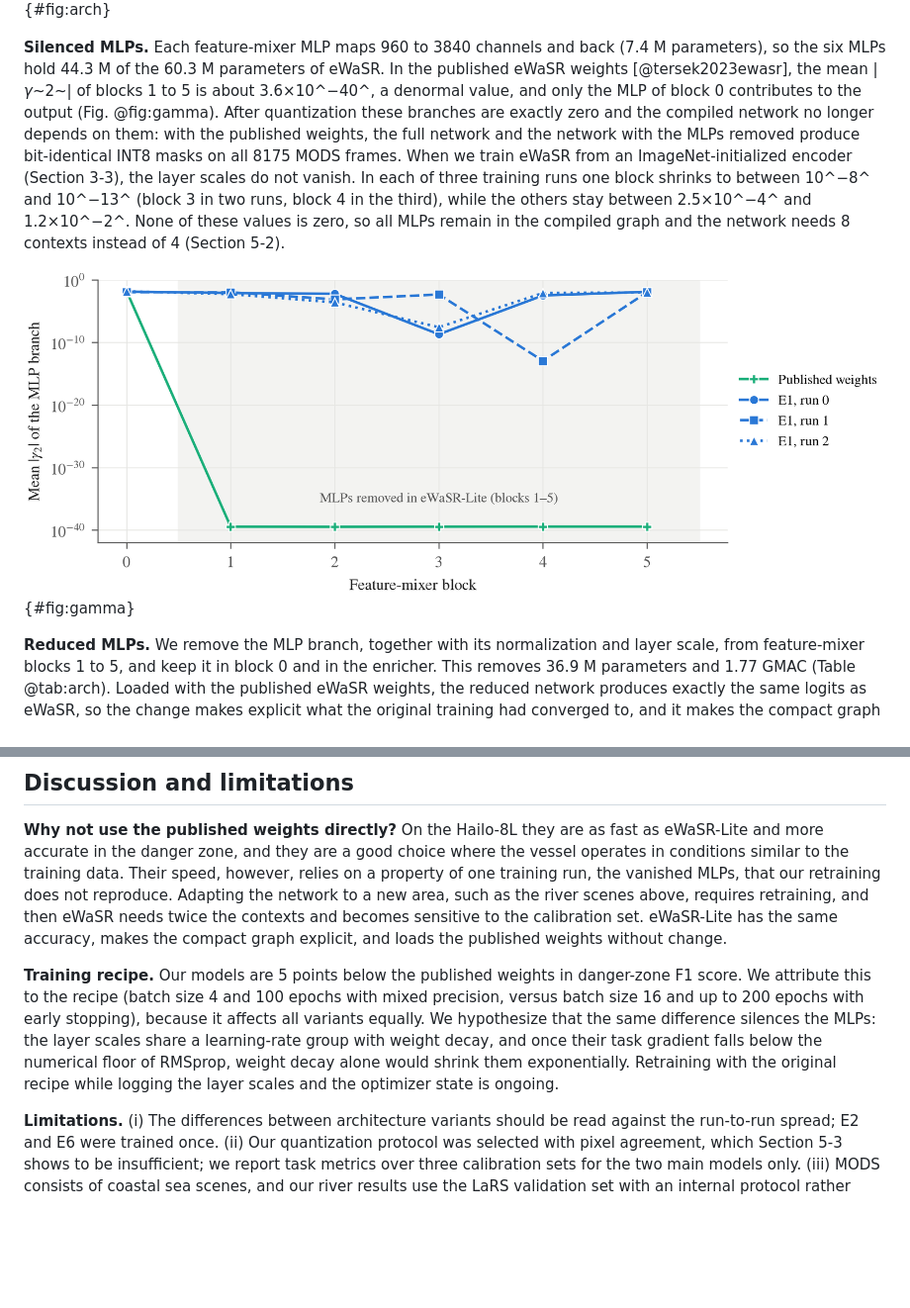
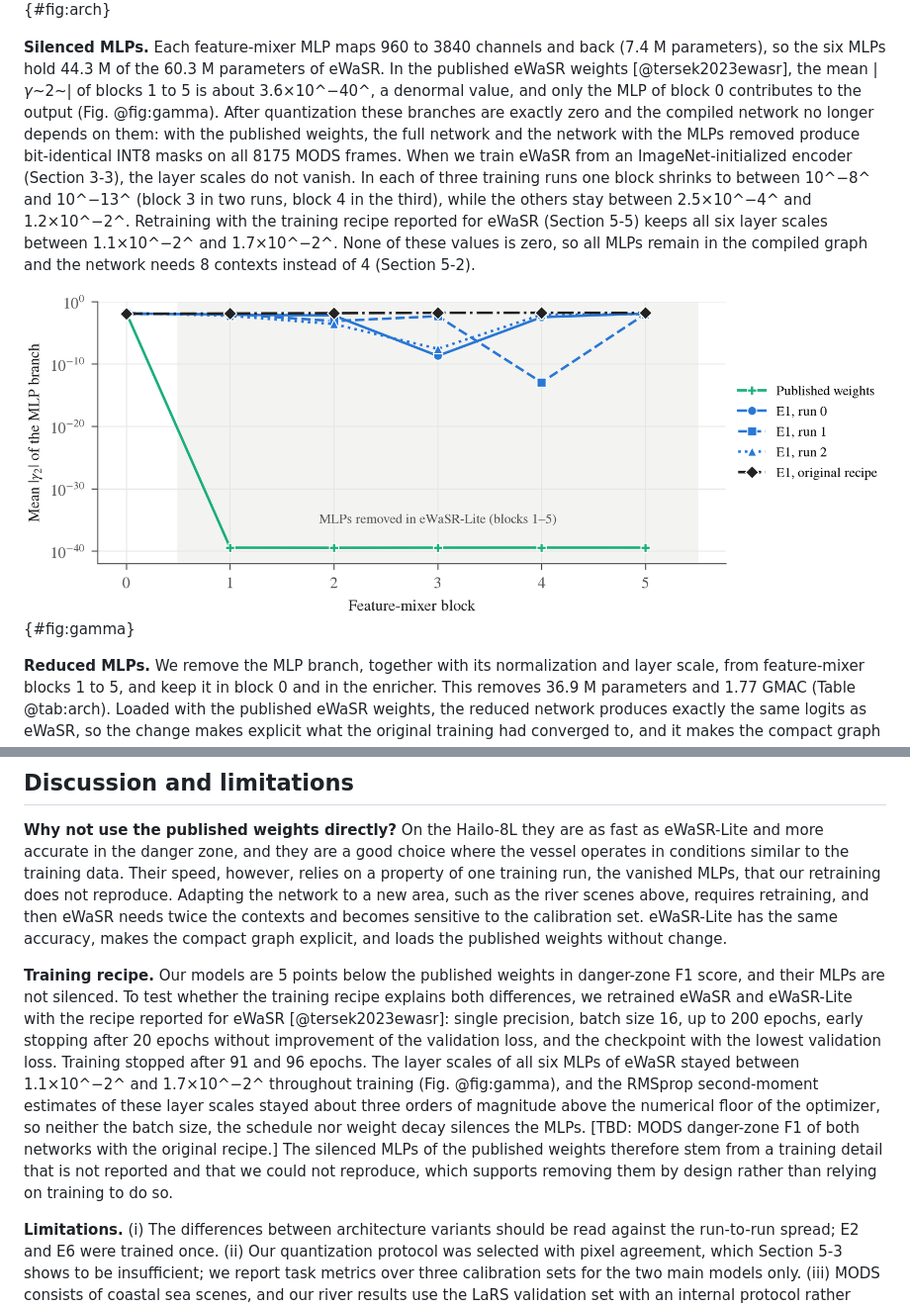
Before and after one commit to huyhau0504-cmd/WaRS, a Markdown page: paper/eej/manuscript.md, 2 parts joined by grey strips. Shown at 99% size. GitHub-like rendering; pictures changed too: paper/figs/gamma.png; blank space fills up the shorter version.

```diff
--- a/paper/eej/manuscript.md
+++ b/paper/eej/manuscript.md
@@ -62,9 +62,9 @@ in which σ is the sigmoid function, *k* is a 3×3 convolution kernel, and the m
 
 ![eWaSR-Lite on Raspberry Pi 5 with a Hailo-8L accelerator. Each feature-mixer block is a MetaFormer block (token mixer followed by an MLP, both with layer scale). The MLPs of blocks 1–5, which hold 61% of the parameters of eWaSR, are removed, and the spatial mixers of blocks 4–5 and of the enricher are replaced by the depthwise gate D. Normalization runs on the accelerator; upsampling of the logits and the arg-max run on the host.](../figs/arch.png){#fig:arch}
 
-**Silenced MLPs.** Each feature-mixer MLP maps 960 to 3840 channels and back (7.4 M parameters), so the six MLPs hold 44.3 M of the 60.3 M parameters of eWaSR. In the published eWaSR weights [@tersek2023ewasr], the mean |*γ*~2~| of blocks 1 to 5 is about 3.6×10^−40^, a denormal value, and only the MLP of block 0 contributes to the output (Fig. @fig:gamma). After quantization these branches are exactly zero and the compiled network no longer depends on them: with the published weights, the full network and the network with the MLPs removed produce bit-identical INT8 masks on all 8175 MODS frames. When we train eWaSR from an ImageNet-initialized encoder (Section 3-3), the layer scales do not vanish. In each of three training runs one block shrinks to between 10^−8^ and 10^−13^ (block 3 in two runs, block 4 in the third), while the others stay between 2.5×10^−4^ and 1.2×10^−2^. None of these values is zero, so all MLPs remain in the compiled graph and the network needs 8 contexts instead of 4 (Section 5-2).
+**Silenced MLPs.** Each feature-mixer MLP maps 960 to 3840 channels and back (7.4 M parameters), so the six MLPs hold 44.3 M of the 60.3 M parameters of eWaSR. In the published eWaSR weights [@tersek2023ewasr], the mean |*γ*~2~| of blocks 1 to 5 is about 3.6×10^−40^, a denormal value, and only the MLP of block 0 contributes to the output (Fig. @fig:gamma). After quantization these branches are exactly zero and the compiled network no longer depends on them: with the published weights, the full network and the network with the MLPs removed produce bit-identical INT8 masks on all 8175 MODS frames. When we train eWaSR from an ImageNet-initialized encoder (Section 3-3), the layer scales do not vanish. In each of three training runs one block shrinks to between 10^−8^ and 10^−13^ (block 3 in two runs, block 4 in the third), while the others stay between 2.5×10^−4^ and 1.2×10^−2^. Retraining with the training recipe reported for eWaSR (Section 5-5) keeps all six layer scales between 1.1×10^−2^ and 1.7×10^−2^. None of these values is zero, so all MLPs remain in the compiled graph and the network needs 8 contexts instead of 4 (Section 5-2).
 
-![Layer scale of the MLP branch (mean |γ~2~| over channels, logarithmic axis) per feature-mixer block, for the published eWaSR weights [@tersek2023ewasr] and three runs of eWaSR trained from ImageNet with our recipe (E1). The published weights silence blocks 1–5 to about 10^−40^; in our runs one block shrinks to 10^−8^–10^−13^ and the others stay active.](../figs/gamma.png){#fig:gamma}
+![Layer scale of the MLP branch (mean |γ~2~| over channels, logarithmic axis) per feature-mixer block, for the published eWaSR weights [@tersek2023ewasr], three runs of eWaSR trained from ImageNet with our recipe (E1) and one run with the original eWaSR recipe. The published weights silence blocks 1–5 to about 10^−40^; in our runs one block shrinks to 10^−8^–10^−13^ and the others stay active, and with the original recipe all six stay active.](../figs/gamma.png){#fig:gamma}
 
 **Reduced MLPs.** We remove the MLP branch, together with its normalization and layer scale, from feature-mixer blocks 1 to 5, and keep it in block 0 and in the enricher. This removes 36.9 M parameters and 1.77 GMAC (Table @tab:arch). Loaded with the published eWaSR weights, the reduced network produces exactly the same logits as eWaSR, so the change makes explicit what the original training had converged to, and it makes the compact graph independent of the training recipe.
 
@@ -210,7 +210,7 @@ The speed result carries over to the new domain. Retrained on LaRS and compiled
 
 **Why not use the published weights directly?** On the Hailo-8L they are as fast as eWaSR-Lite and more accurate in the danger zone, and they are a good choice where the vessel operates in conditions similar to the training data. Their speed, however, relies on a property of one training run, the vanished MLPs, that our retraining does not reproduce. Adapting the network to a new area, such as the river scenes above, requires retraining, and then eWaSR needs twice the contexts and becomes sensitive to the calibration set. eWaSR-Lite has the same accuracy, makes the compact graph explicit, and loads the published weights without change.
 
-**Training recipe.** Our models are 5 points below the published weights in danger-zone F1 score. We attribute this to the recipe (batch size 4 and 100 epochs with mixed precision, versus batch size 16 and up to 200 epochs with early stopping), because it affects all variants equally. We hypothesize that the same difference silences the MLPs: the layer scales share a learning-rate group with weight decay, and once their task gradient falls below the numerical floor of RMSprop, weight decay alone would shrink them exponentially. Retraining with the original recipe while logging the layer scales and the optimizer state is ongoing.
+**Training recipe.** Our models are 5 points below the published weights in danger-zone F1 score, and their MLPs are not silenced. To test whether the training recipe explains both differences, we retrained eWaSR and eWaSR-Lite with the recipe reported for eWaSR [@tersek2023ewasr]: single precision, batch size 16, up to 200 epochs, early stopping after 20 epochs without improvement of the validation loss, and the checkpoint with the lowest validation loss. Training stopped after 91 and 96 epochs. The layer scales of all six MLPs of eWaSR stayed between 1.1×10^−2^ and 1.7×10^−2^ throughout training (Fig. @fig:gamma), and the RMSprop second-moment estimates of these layer scales stayed about three orders of magnitude above the numerical floor of the optimizer, so neither the batch size, the schedule nor weight decay silences the MLPs. [TBD: MODS danger-zone F1 of both networks with the original recipe.] The silenced MLPs of the published weights therefore stem from a training detail that is not reported and that we could not reproduce, which supports removing them by design rather than relying on training to do so.
 
 **Limitations.** (i) The differences between architecture variants should be read against the run-to-run spread; E2 and E6 were trained once. (ii) Our quantization protocol was selected with pixel agreement, which Section 5-3 shows to be insufficient; we report task metrics over three calibration sets for the two main models only. (iii) MODS consists of coastal sea scenes, and our river results use the LaRS validation set with an internal protocol rather than the official LaRS benchmark. (iv) We use no inertial sensor; the water-edge error is 19 to 21 pixels versus 18 pixels reported with one [@tersek2023ewasr]. (v) All on-device tests replay recorded sequences, without closed-loop navigation, and power consumption was not measured. (vi) The results are for one toolchain version; the number of contexts may change with other compilers.
 
```
Also changed, not shown: CLAUDE.md (+3 -0 lines), paper/CONTEXT.md (added, +72 -0 lines), 3 other files.
